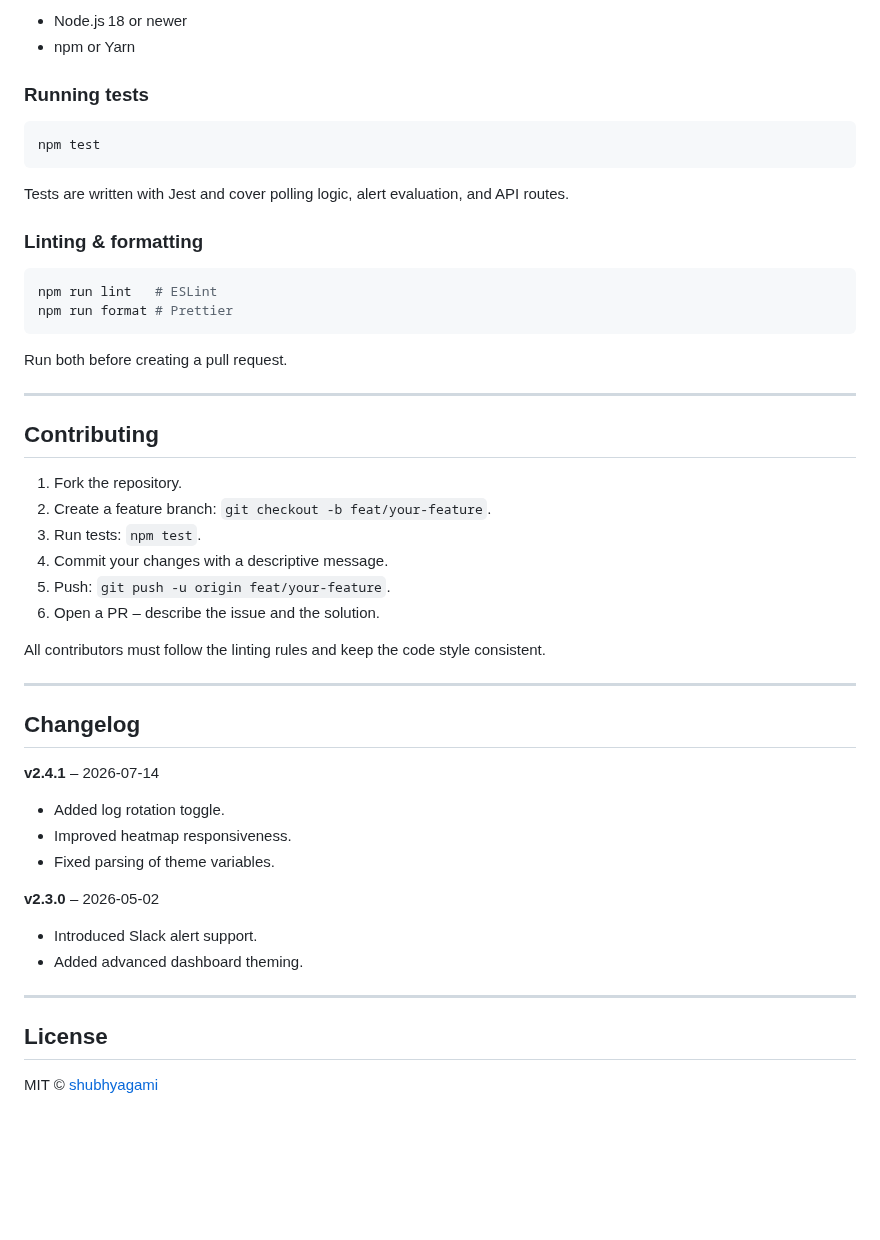
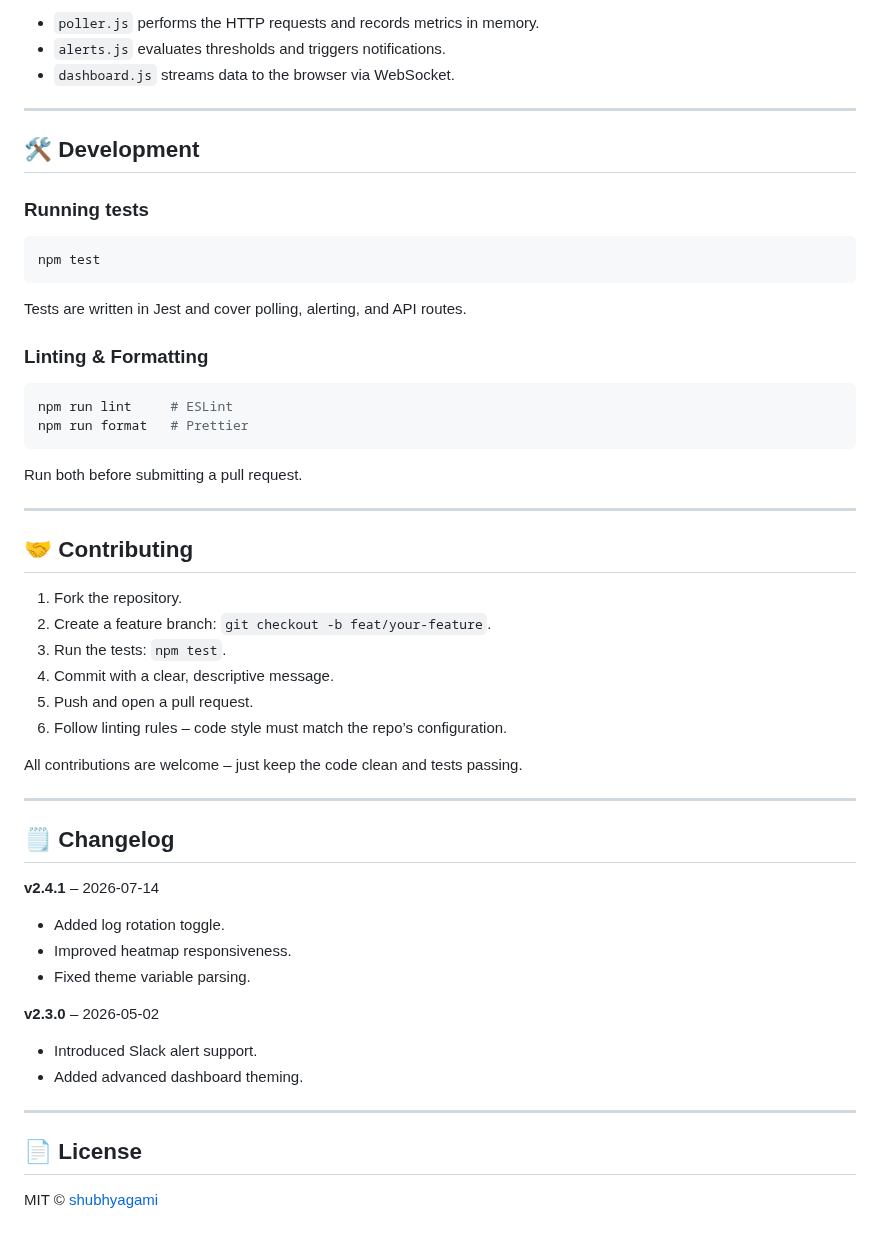
Before and after one commit to shubhyagami/web-monitor, a Markdown page: README.md, the part around one of its changes. Drawn GitHub-style; blank space fills up the shorter version.

````diff
--- a/README.md
+++ b/README.md
@@ -187,6 +119,11 @@ Set `LOG_ROTATION=true` in your `.env` file. Logs older than the retention perio
 
-- Node.js 18 or newer
-- npm or Yarn
+* `poller.js` performs the HTTP requests and records metrics in memory.
+* `alerts.js` evaluates thresholds and triggers notifications.
+* `dashboard.js` streams data to the browser via WebSocket.
+
+---
+
+## 🛠️ Development
 
 ### Running tests
 
@@ -194,38 +131,38 @@ Set `LOG_ROTATION=true` in your `.env` file. Logs older than the retention perio
 npm test
 ```
 
-Tests are written with Jest and cover polling logic, alert evaluation, and API routes.
+Tests are written in Jest and cover polling, alerting, and API routes.
 
-### Linting & formatting
+### Linting & Formatting
 
 ```bash
-npm run lint   # ESLint
-npm run format # Prettier
+npm run lint     # ESLint
+npm run format   # Prettier
 ```
 
-Run both before creating a pull request.
+Run both before submitting a pull request.
 
 ---
 
-## Contributing
+## 🤝 Contributing
 
 1. Fork the repository.
 2. Create a feature branch: `git checkout -b feat/your-feature`.
-3. Run tests: `npm test`.
-4. Commit your changes with a descriptive message.
-5. Push: `git push -u origin feat/your-feature`.
-6. Open a PR – describe the issue and the solution.
+3. Run the tests: `npm test`.
+4. Commit with a clear, descriptive message.
+5. Push and open a pull request.
+6. Follow linting rules – code style must match the repo’s configuration.
 
-All contributors must follow the linting rules and keep the code style consistent.
+All contributions are welcome – just keep the code clean and tests passing.
 
 ---
 
-## Changelog
+## 🗒️ Changelog
 
 **v2.4.1** – 2026‑07‑14
 - Added log rotation toggle.
 - Improved heatmap responsiveness.
-- Fixed parsing of theme variables.
+- Fixed theme variable parsing.
 
 **v2.3.0** – 2026‑05‑02
 - Introduced Slack alert support.
@@ -233,6 +170,6 @@ All contributors must follow the linting rules and keep the code style consisten
 
 ---
 
-## License
+## 📄 License
 
 MIT © [shubhyagami](https://github.com/shubhyagami)
````
Also changed, not shown: other parts of README.md (+61 -129 lines).
